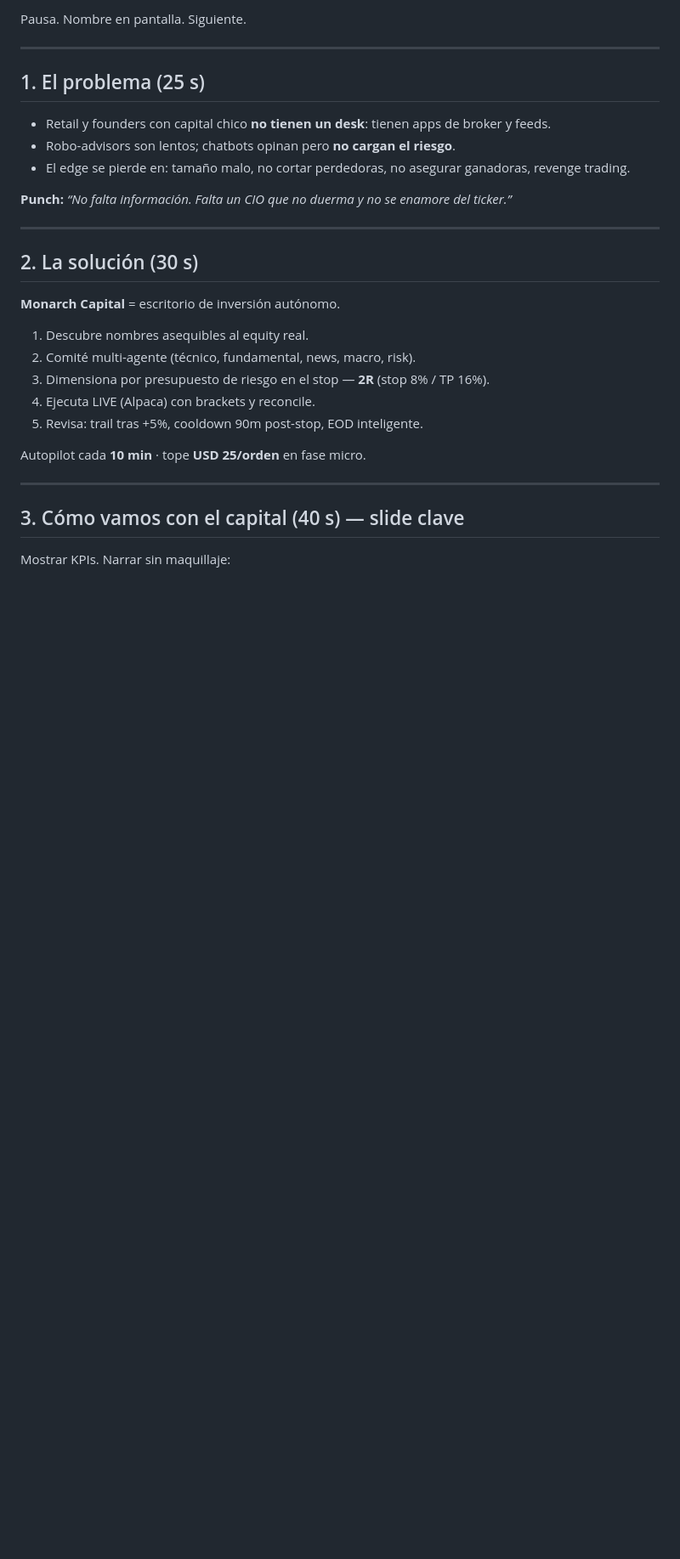
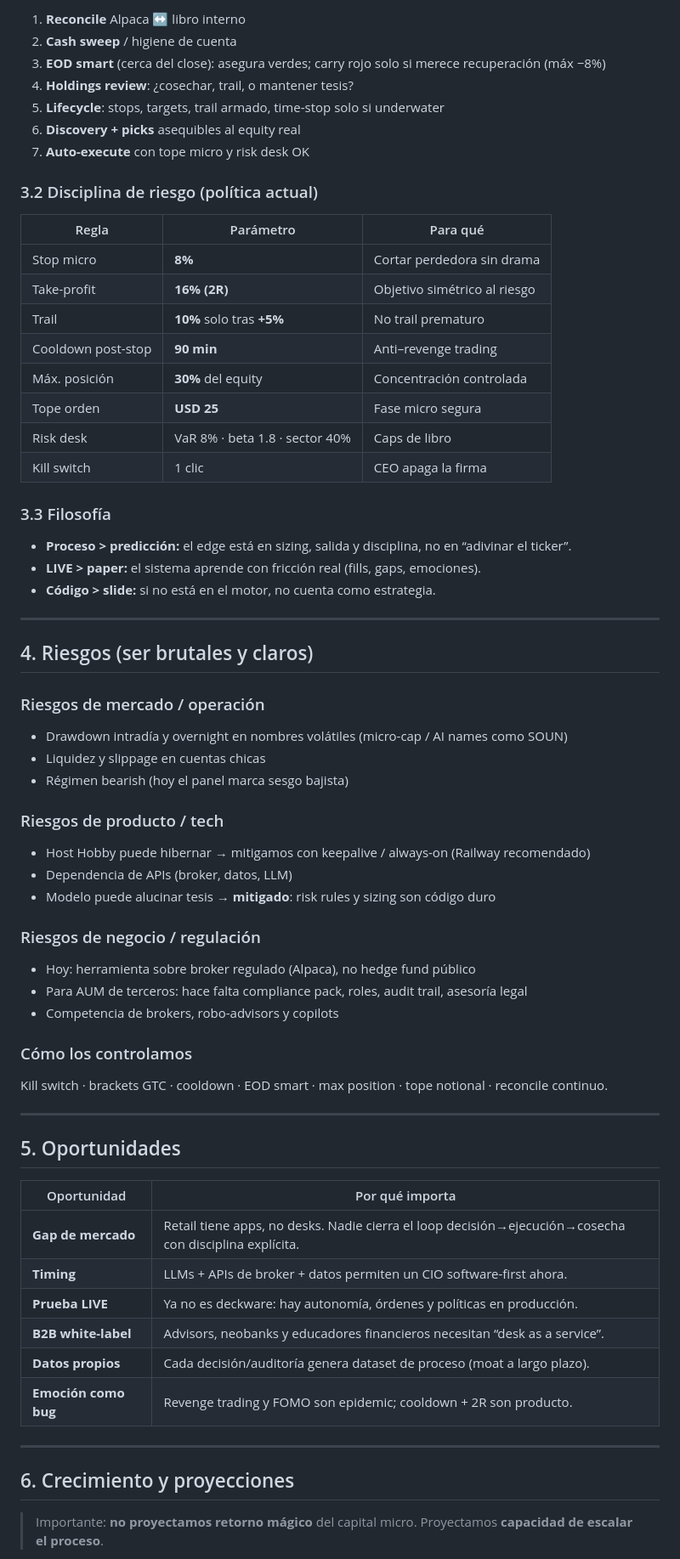
Before and after one commit to saorjuela14-lab/ACCIONESBUSQUEDA, a Markdown page: dashboard/pitch/MONARCH_CAPITAL_SHARK_TANK.md, the part around one of its changes. Shown at 85% size. GitHub-like rendering; blank space fills up the shorter version.

```diff
--- a/dashboard/pitch/MONARCH_CAPITAL_SHARK_TANK.md
+++ b/dashboard/pitch/MONARCH_CAPITAL_SHARK_TANK.md
@@ -35,33 +60,69 @@
 
-Pausa. Nombre en pantalla. Siguiente.
+1. **Reconcile** Alpaca ↔ libro interno
+2. **Cash sweep** / higiene de cuenta
+3. **EOD smart** (cerca del close): asegura verdes; carry rojo solo si merece recuperación (máx −8%)
+4. **Holdings review**: ¿cosechar, trail, o mantener tesis?
+5. **Lifecycle**: stops, targets, trail armado, time-stop solo si underwater
+6. **Discovery + picks** asequibles al equity real
+7. **Auto-execute** con tope micro y risk desk OK
+
+### 3.2 Disciplina de riesgo (política actual)
+
+| Regla | Parámetro | Para qué |
+|-------|-----------|----------|
+| Stop micro | **8%** | Cortar perdedora sin drama |
+| Take-profit | **16% (2R)** | Objetivo simétrico al riesgo |
+| Trail | **10%** solo tras **+5%** | No trail prematuro |
+| Cooldown post-stop | **90 min** | Anti–revenge trading |
+| Máx. posición | **30%** del equity | Concentración controlada |
+| Tope orden | **USD 25** | Fase micro segura |
+| Risk desk | VaR 8% · beta 1.8 · sector 40% | Caps de libro |
+| Kill switch | 1 clic | CEO apaga la firma |
+
+### 3.3 Filosofía
+
+- **Proceso > predicción:** el edge está en sizing, salida y disciplina, no en “adivinar el ticker”.
+- **LIVE > paper:** el sistema aprende con fricción real (fills, gaps, emociones).
+- **Código > slide:** si no está en el motor, no cuenta como estrategia.
 
 ---
 
-## 1. El problema (25 s)
+## 4. Riesgos (ser brutales y claros)
 
-- Retail y founders con capital chico **no tienen un desk**: tienen apps de broker y feeds.
-- Robo-advisors son lentos; chatbots opinan pero **no cargan el riesgo**.
-- El edge se pierde en: tamaño malo, no cortar perdedoras, no asegurar ganadoras, revenge trading.
+### Riesgos de mercado / operación
+- Drawdown intradía y overnight en nombres volátiles (micro-cap / AI names como SOUN)
+- Liquidez y slippage en cuentas chicas
+- Régimen bearish (hoy el panel marca sesgo bajista)
 
-**Punch:** *“No falta información. Falta un CIO que no duerma y no se enamore del ticker.”*
+### Riesgos de producto / tech
+- Host Hobby puede hibernar → mitigamos con keepalive / always-on (Railway recomendado)
+- Dependencia de APIs (broker, datos, LLM)
+- Modelo puede alucinar tesis → **mitigado**: risk rules y sizing son código duro
+
+### Riesgos de negocio / regulación
+- Hoy: herramienta sobre broker regulado (Alpaca), no hedge fund público
+- Para AUM de terceros: hace falta compliance pack, roles, audit trail, asesoría legal
+- Competencia de brokers, robo-advisors y copilots
+
+### Cómo los controlamos
+Kill switch · brackets GTC · cooldown · EOD smart · max position · tope notional · reconcile continuo.
 
 ---
 
-## 2. La solución (30 s)
+## 5. Oportunidades
 
-**Monarch Capital** = escritorio de inversión autónomo.
-
-1. Descubre nombres asequibles al equity real.
-2. Comité multi-agente (técnico, fundamental, news, macro, risk).
-3. Dimensiona por presupuesto de riesgo en el stop — **2R** (stop 8% / TP 16%).
-4. Ejecuta LIVE (Alpaca) con brackets y reconcile.
-5. Revisa: trail tras +5%, cooldown 90m post-stop, EOD inteligente.
-
-Autopilot cada **10 min** · tope **USD 25/orden** en fase micro.
+| Oportunidad | Por qué importa |
+|-------------|-----------------|
+| **Gap de mercado** | Retail tiene apps, no desks. Nadie cierra el loop decisión→ejecución→cosecha con disciplina explícita. |
+| **Timing** | LLMs + APIs de broker + datos permiten un CIO software-first ahora. |
+| **Prueba LIVE** | Ya no es deckware: hay autonomía, órdenes y políticas en producción. |
+| **B2B white-label** | Advisors, neobanks y educadores financieros necesitan “desk as a service”. |
+| **Datos propios** | Cada decisión/auditoría genera dataset de proceso (moat a largo plazo). |
+| **Emoción como bug** | Revenge trading y FOMO son epidemic; cooldown + 2R son producto. |
 
 ---
 
-## 3. Cómo vamos con el capital (40 s) — slide clave
+## 6. Crecimiento y proyecciones
 
-Mostrar KPIs. Narrar sin maquillaje:
+> Importante: **no proyectamos retorno mágico** del capital micro. Proyectamos **capacidad de escalar el proceso**.
 
```
Also changed, not shown: other parts of dashboard/pitch/MONARCH_CAPITAL_SHARK_TANK.md (+86 -71 lines).
